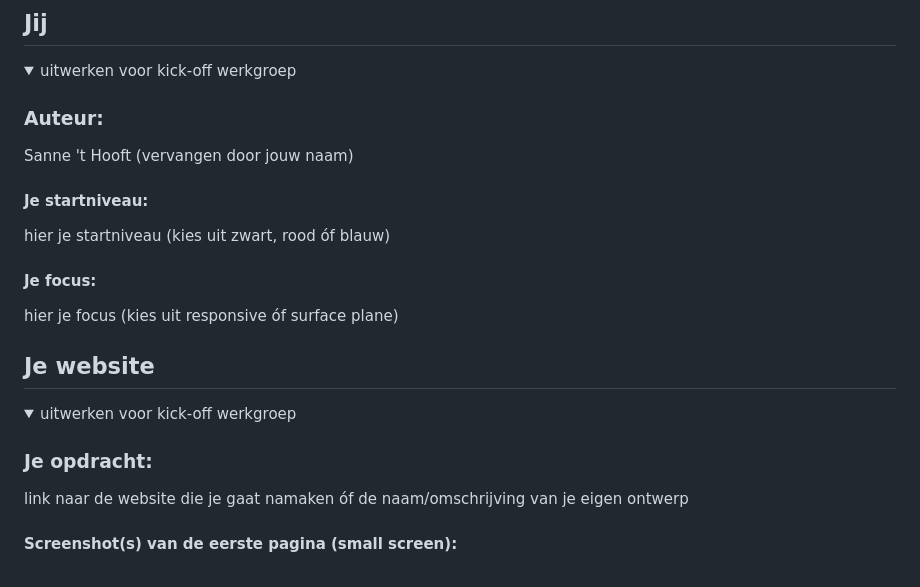
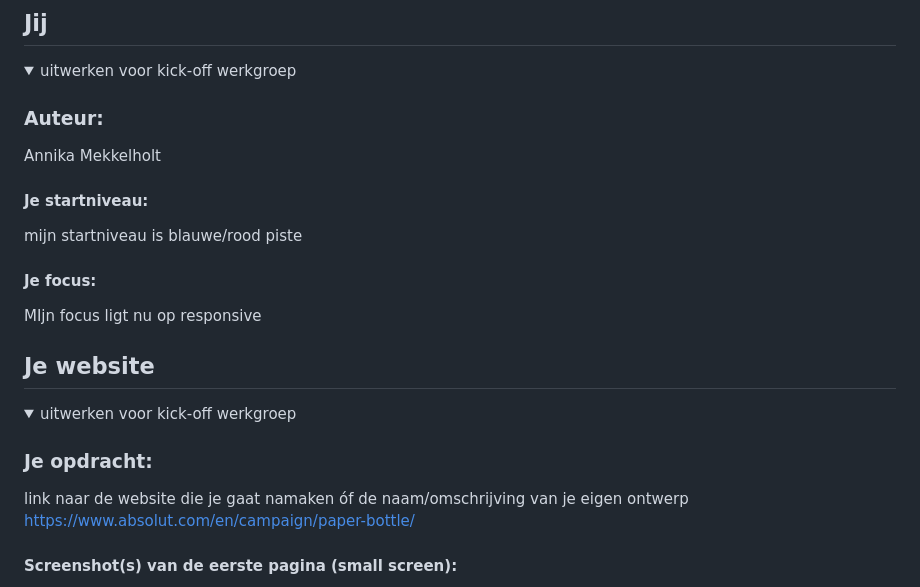
Before and after one commit to Annikamekk/blokwebFED, a Markdown page: README.md, the part around the change. Rendered like a GitHub page.

```diff
--- a/README.md
+++ b/README.md
@@ -16,13 +16,13 @@ Nb. Door *open* toe te voegen aan een *details* element kun je deze standaard op
   <summary>uitwerken voor kick-off werkgroep</summary>
 
   ### Auteur:
-  Sanne 't Hooft (vervangen door jouw naam)
+  Annika Mekkelholt
 
   #### Je startniveau:
-  hier je startniveau (kies uit zwart, rood óf blauw)
+  mijn startniveau is blauwe/rood piste
 
   #### Je focus:
-  hier je focus (kies uit responsive óf surface plane)
+  MIjn focus ligt nu op responsive
 
 </details>
 
@@ -37,6 +37,7 @@ Nb. Door *open* toe te voegen aan een *details* element kun je deze standaard op
 
   ### Je opdracht:
   link naar de website die je gaat namaken óf de naam/omschrijving van je eigen ontwerp
+  https://www.absolut.com/en/campaign/paper-bottle/
 
   #### Screenshot(s) van de eerste pagina (small screen):
   hier de naam van de pagina
```
